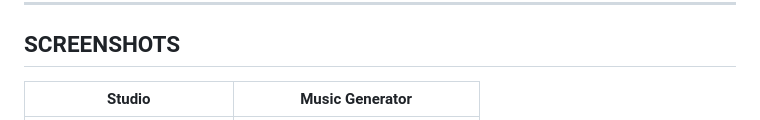
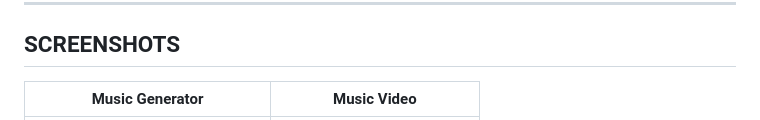
Before and after one commit to PulseHarmonix/PulseImage, a Markdown page: README.md, the part around one of its changes. Drawn GitHub-style.

Commit message:
Move composer screenshot to bottom of README gallery

```diff
--- a/README.md
+++ b/README.md
@@ -44,5 +44,5 @@ Written by Pulse Harmonix
 
 ## SCREENSHOTS
 
-| Studio | Music Generator |
+| Music Generator | Music Video |
 | :---: | :---: |
```
Also changed, not shown: other parts of README.md (+13 -9 lines).
